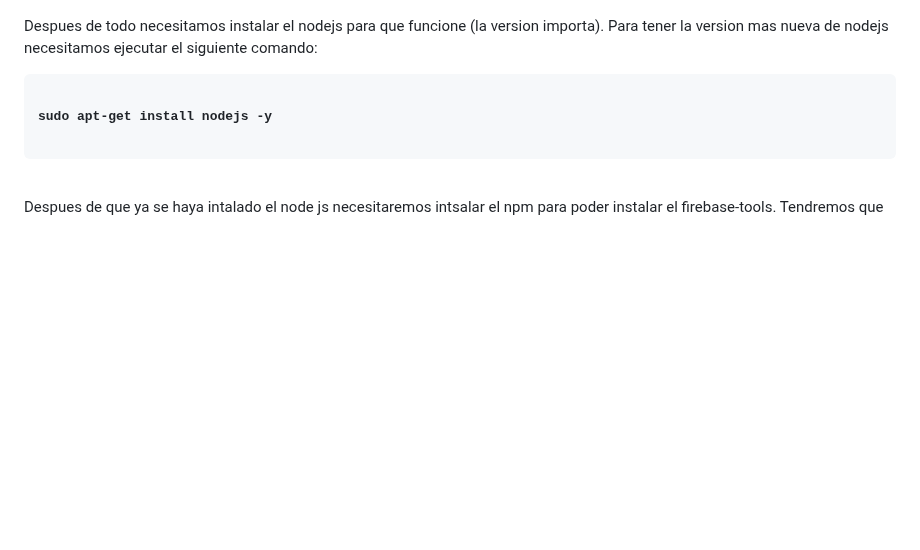
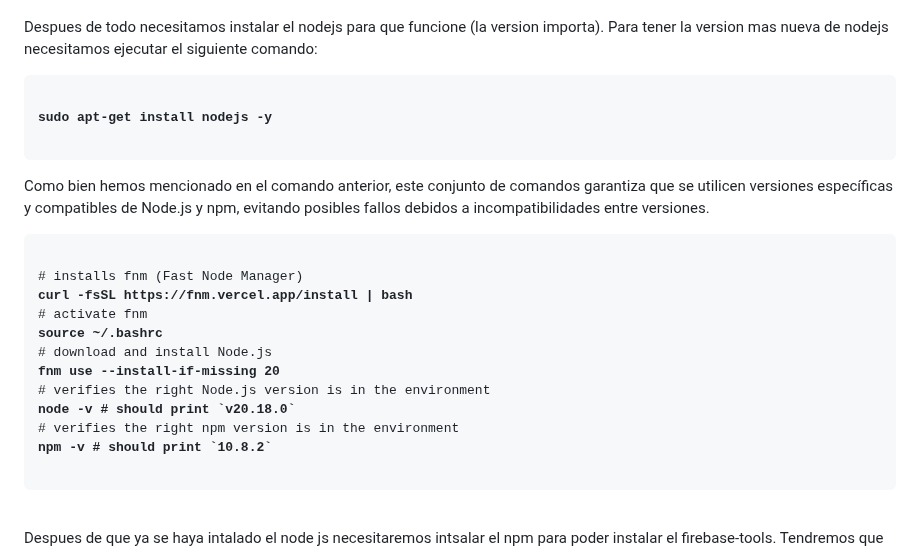
Before and after one commit to Rusta4/Godofredos, a Markdown page: README.md, the part around one of its changes. GitHub-like rendering; blank space fills up the shorter version.

```diff
--- a/README.md
+++ b/README.md
@@ -103,6 +103,22 @@ Una de las características clave de nuestra plataforma es el uso de imágenes D
 <b>sudo apt-get install nodejs -y</b>
 </code>
 </pre>
+<p>Como bien hemos mencionado en el comando anterior, este conjunto de comandos garantiza que se utilicen versiones específicas y compatibles de Node.js y npm, evitando posibles fallos debidos a incompatibilidades entre versiones.</p>
+<pre>
+<code>
+# installs fnm (Fast Node Manager)
+<b>curl -fsSL https://fnm.vercel.app/install | bash</b>
+# activate fnm
+<b>source ~/.bashrc</b>
+# download and install Node.js
+<b>fnm use --install-if-missing 20</b>
+# verifies the right Node.js version is in the environment
+<b>node -v # should print `v20.18.0`</b>
+# verifies the right npm version is in the environment
+<b>npm -v # should print `10.8.2`</b>
+</code>
+</pre>
+
 <br>
 <p>Despues de que ya se haya intalado el node js necesitaremos intsalar el npm para poder instalar el firebase-tools. Tendremos que ejecutar el siguiente comando:</p>
 <pre>
```
Also changed, not shown: other parts of README.md (+1 -1 lines).
